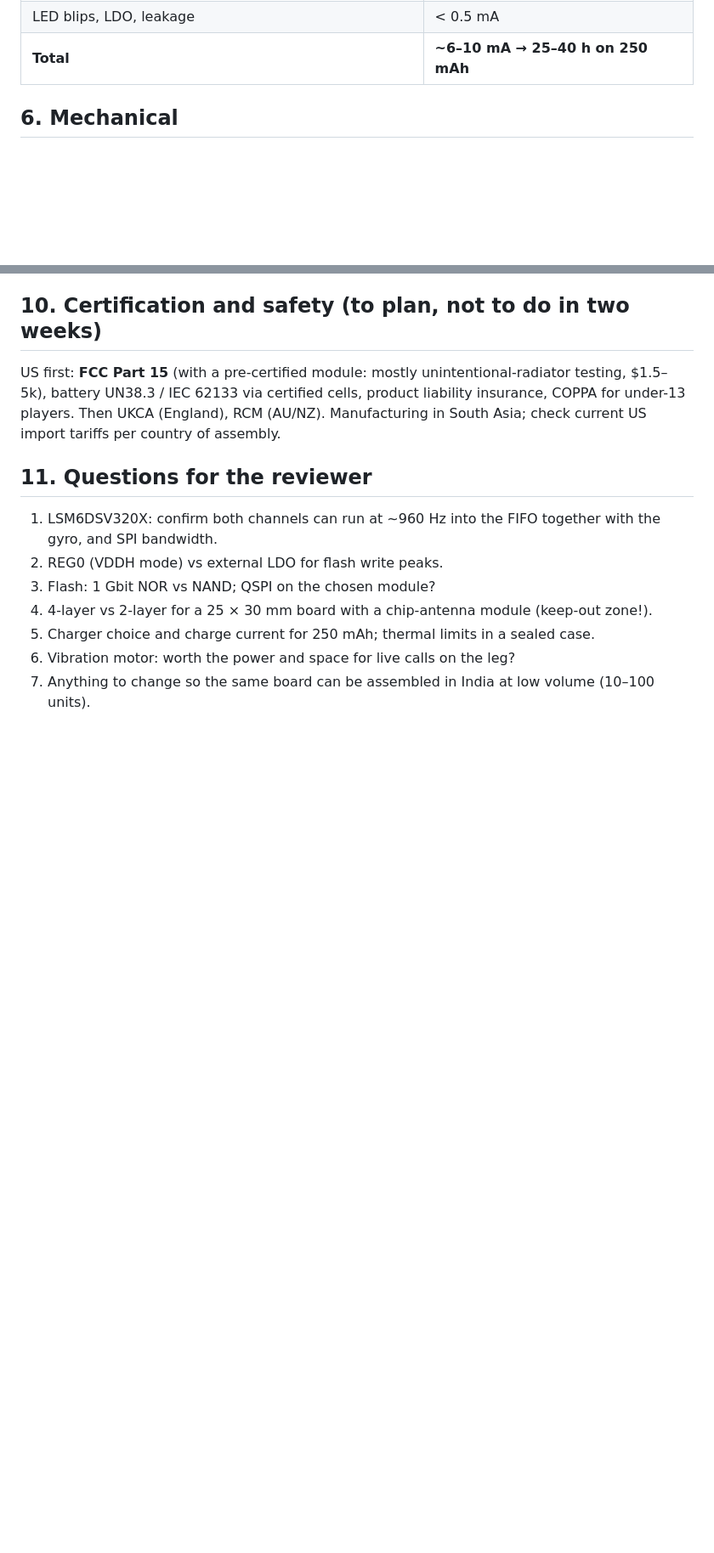
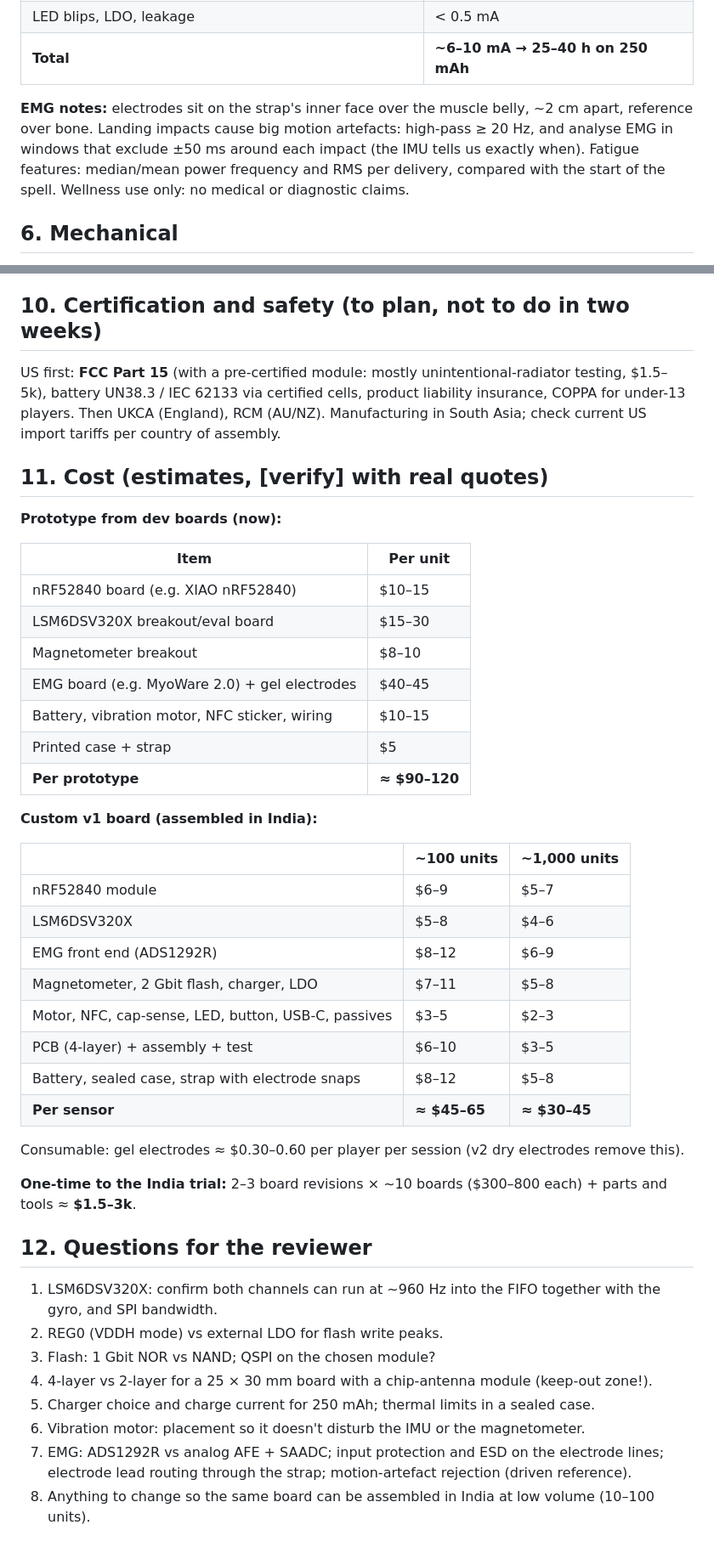
Before and after one commit to shrish186/LiveTraining, a Markdown page: hardware/DESIGN.md, 2 parts joined by grey strips. Shown at 85% size. GitHub-like rendering; blank space fills up the shorter version.

```diff
--- a/hardware/DESIGN.md
+++ b/hardware/DESIGN.md
@@ -98,6 +121,11 @@ cross-sensor sync ≤ 5 ms. A sync jump at the start remains the check.
 | Flash writes (averaged) | 1–3 mA |
 | LED blips, LDO, leakage | < 0.5 mA |
 | **Total** | **~6–10 mA → 25–40 h on 250 mAh** |
+
+**EMG notes:** electrodes sit on the strap's inner face over the muscle belly, ~2 cm apart, reference over bone.
+Landing impacts cause big motion artefacts: high-pass ≥ 20 Hz, and analyse EMG in windows that exclude ±50 ms around
+each impact (the IMU tells us exactly when). Fatigue features: median/mean power frequency and RMS per delivery,
+compared with the start of the spell. Wellness use only: no medical or diagnostic claims.
 
 ## 6. Mechanical
 
@@ -154,12 +182,45 @@ US first: **FCC Part 15** (with a pre-certified module: mostly unintentional-rad
 UN38.3 / IEC 62133 via certified cells, product liability insurance, COPPA for under-13 players. Then UKCA (England),
 RCM (AU/NZ). Manufacturing in South Asia; check current US import tariffs per country of assembly.
 
-## 11. Questions for the reviewer
+## 11. Cost (estimates, [verify] with real quotes)
+
+**Prototype from dev boards (now):**
+
+| Item | Per unit |
+|---|---|
+| nRF52840 board (e.g. XIAO nRF52840) | $10–15 |
+| LSM6DSV320X breakout/eval board | $15–30 |
+| Magnetometer breakout | $8–10 |
+| EMG board (e.g. MyoWare 2.0) + gel electrodes | $40–45 |
+| Battery, vibration motor, NFC sticker, wiring | $10–15 |
+| Printed case + strap | $5 |
+| **Per prototype** | **≈ $90–120** |
+
+**Custom v1 board (assembled in India):**
+
+| | ~100 units | ~1,000 units |
+|---|---|---|
+| nRF52840 module | $6–9 | $5–7 |
+| LSM6DSV320X | $5–8 | $4–6 |
+| EMG front end (ADS1292R) | $8–12 | $6–9 |
+| Magnetometer, 2 Gbit flash, charger, LDO | $7–11 | $5–8 |
+| Motor, NFC, cap-sense, LED, button, USB-C, passives | $3–5 | $2–3 |
+| PCB (4-layer) + assembly + test | $6–10 | $3–5 |
+| Battery, sealed case, strap with electrode snaps | $8–12 | $5–8 |
+| **Per sensor** | **≈ $45–65** | **≈ $30–45** |
+
+Consumable: gel electrodes ≈ $0.30–0.60 per player per session (v2 dry electrodes remove this).
+
+**One-time to the India trial:** 2–3 board revisions × ~10 boards ($300–800 each) + parts and tools ≈ **$1.5–3k**.
+
+## 12. Questions for the reviewer
 
 1. LSM6DSV320X: confirm both channels can run at ~960 Hz into the FIFO together with the gyro, and SPI bandwidth.
 2. REG0 (VDDH mode) vs external LDO for flash write peaks.
 3. Flash: 1 Gbit NOR vs NAND; QSPI on the chosen module?
 4. 4-layer vs 2-layer for a 25 × 30 mm board with a chip-antenna module (keep-out zone!).
 5. Charger choice and charge current for 250 mAh; thermal limits in a sealed case.
-6. Vibration motor: worth the power and space for live calls on the leg?
+6. Vibration motor: placement so it doesn't disturb the IMU or the magnetometer.
+8. EMG: ADS1292R vs analog AFE + SAADC; input protection and ESD on the electrode lines; electrode lead routing
+   through the strap; motion-artefact rejection (driven reference).
 7. Anything to change so the same board can be assembled in India at low volume (10–100 units).
```
Also changed, not shown: other parts of hardware/DESIGN.md (+32 -9 lines).
